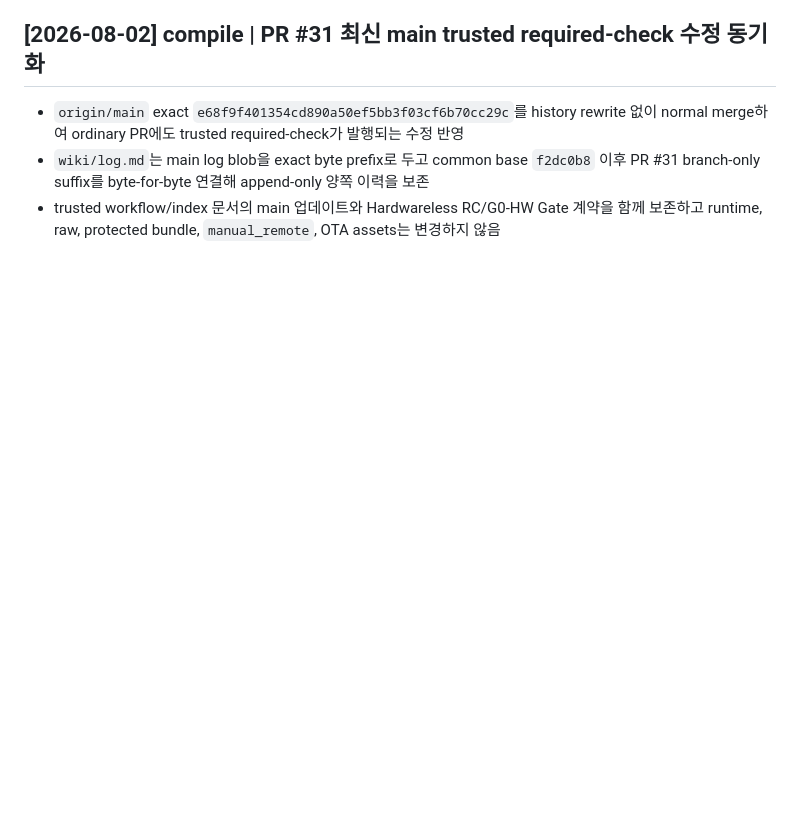
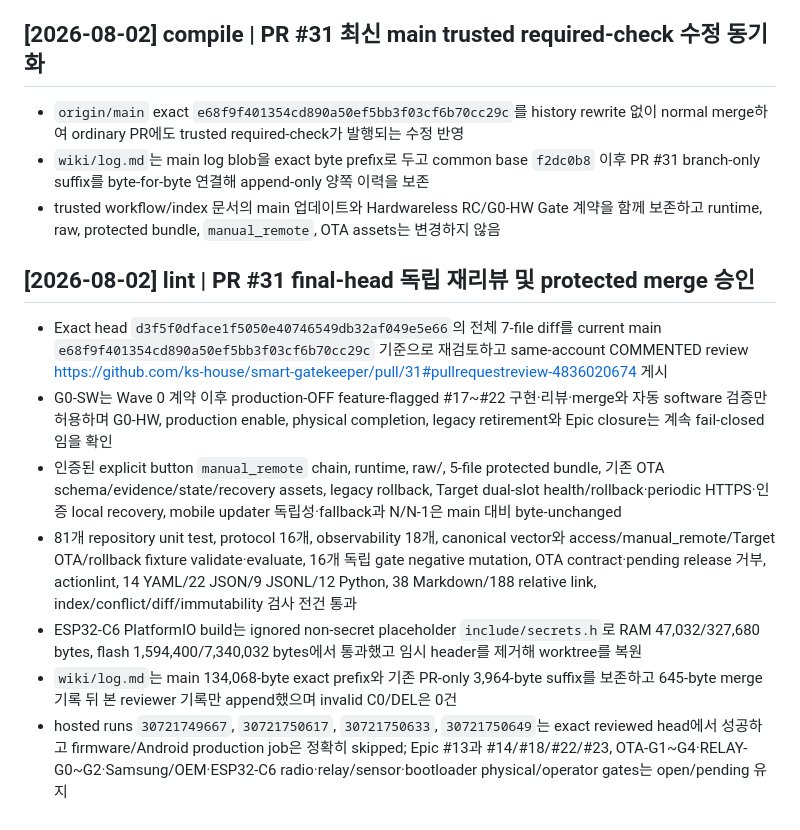
Before and after one commit to ks-house/smart-gatekeeper, a Markdown page: wiki/log.md, the part around the change. Rendered like a GitHub page; blank space fills up the shorter version.

Commit message:
docs: record final PR 31 review

```diff
--- a/wiki/log.md
+++ b/wiki/log.md
@@ -1377,3 +1377,13 @@
 - `origin/main` exact `e68f9f401354cd890a50ef5bb3f03cf6b70cc29c`를 history rewrite 없이 normal merge하여 ordinary PR에도 trusted required-check가 발행되는 수정 반영
 - `wiki/log.md`는 main log blob을 exact byte prefix로 두고 common base `f2dc0b8` 이후 PR #31 branch-only suffix를 byte-for-byte 연결해 append-only 양쪽 이력을 보존
 - trusted workflow/index 문서의 main 업데이트와 Hardwareless RC/G0-HW Gate 계약을 함께 보존하고 runtime, raw, protected bundle, `manual_remote`, OTA assets는 변경하지 않음
+
+## [2026-08-02] lint | PR #31 final-head 독립 재리뷰 및 protected merge 승인
+
+- Exact head `d3f5f0dface1f5050e40746549db32af049e5e66`의 전체 7-file diff를 current main `e68f9f401354cd890a50ef5bb3f03cf6b70cc29c` 기준으로 재검토하고 same-account COMMENTED review https://github.com/ks-house/smart-gatekeeper/pull/31#pullrequestreview-4836020674 게시
+- G0-SW는 Wave 0 계약 이후 production-OFF feature-flagged #17~#22 구현·리뷰·merge와 자동 software 검증만 허용하며 G0-HW, production enable, physical completion, legacy retirement와 Epic closure는 계속 fail-closed임을 확인
+- 인증된 explicit button `manual_remote` chain, runtime, raw/, 5-file protected bundle, 기존 OTA schema/evidence/state/recovery assets, legacy rollback, Target dual-slot health/rollback·periodic HTTPS·인증 local recovery, mobile updater 독립성·fallback과 N/N-1은 main 대비 byte-unchanged
+- 81개 repository unit test, protocol 16개, observability 18개, canonical vector와 access/manual_remote/Target OTA/rollback fixture validate·evaluate, 16개 독립 gate negative mutation, OTA contract·pending release 거부, actionlint, 14 YAML/22 JSON/9 JSONL/12 Python, 38 Markdown/188 relative link, index/conflict/diff/immutability 검사 전건 통과
+- ESP32-C6 PlatformIO build는 ignored non-secret placeholder `include/secrets.h`로 RAM 47,032/327,680 bytes, flash 1,594,400/7,340,032 bytes에서 통과했고 임시 header를 제거해 worktree를 복원
+- `wiki/log.md`는 main 134,068-byte exact prefix와 기존 PR-only 3,964-byte suffix를 보존하고 645-byte merge 기록 뒤 본 reviewer 기록만 append했으며 invalid C0/DEL은 0건
+- hosted runs `30721749667`, `30721750617`, `30721750633`, `30721750649`는 exact reviewed head에서 성공하고 firmware/Android production job은 정확히 skipped; Epic #13과 #14/#18/#22/#23, OTA-G1~G4·RELAY-G0~G2·Samsung/OEM·ESP32-C6 radio·relay/sensor·bootloader physical/operator gates는 open/pending 유지
```
